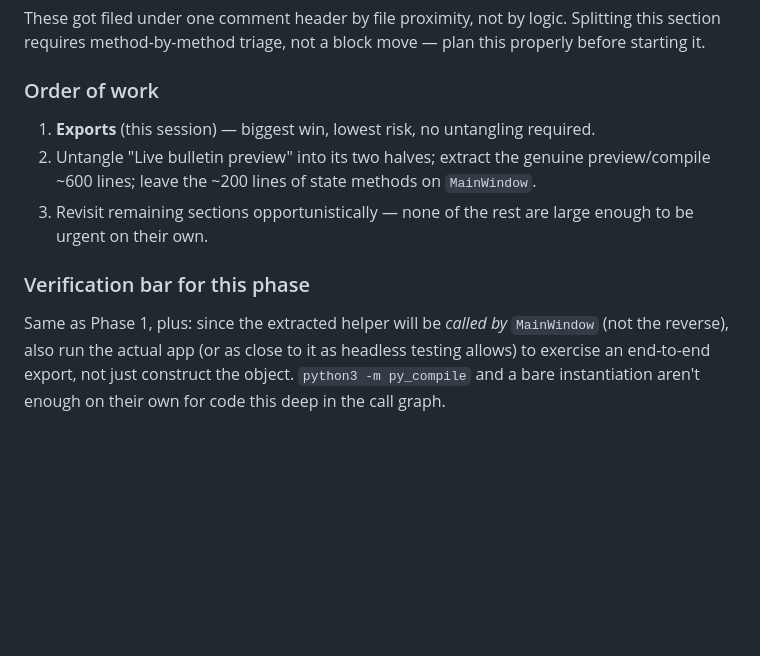
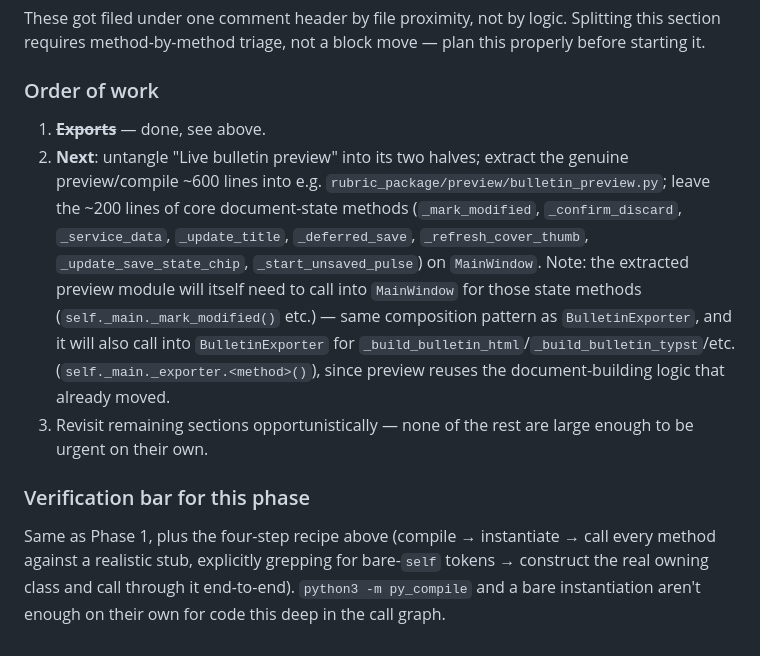
Before and after one commit to calstfrancis/rubric, a Markdown page: refactor.md, the part around one of its changes. Drawn GitHub-style; blank space fills up the shorter version.

```diff
--- a/refactor.md
+++ b/refactor.md
@@ -80,10 +94,10 @@ These got filed under one comment header by file proximity, not by logic. Splitt
 
 ### Order of work
 
-1. **Exports** (this session) — biggest win, lowest risk, no untangling required.
-2. Untangle "Live bulletin preview" into its two halves; extract the genuine preview/compile ~600 lines; leave the ~200 lines of state methods on `MainWindow`.
+1. ~~**Exports**~~ — done, see above.
+2. **Next**: untangle "Live bulletin preview" into its two halves; extract the genuine preview/compile ~600 lines into e.g. `rubric_package/preview/bulletin_preview.py`; leave the ~200 lines of core document-state methods (`_mark_modified`, `_confirm_discard`, `_service_data`, `_update_title`, `_deferred_save`, `_refresh_cover_thumb`, `_update_save_state_chip`, `_start_unsaved_pulse`) on `MainWindow`. Note: the extracted preview module will itself need to call into `MainWindow` for those state methods (`self._main._mark_modified()` etc.) — same composition pattern as `BulletinExporter`, and it will also call into `BulletinExporter` for `_build_bulletin_html`/`_build_bulletin_typst`/etc. (`self._main._exporter.<method>()`), since preview reuses the document-building logic that already moved.
 3. Revisit remaining sections opportunistically — none of the rest are large enough to be urgent on their own.
 
 ### Verification bar for this phase
 
-Same as Phase 1, plus: since the extracted helper will be *called by* `MainWindow` (not the reverse), also run the actual app (or as close to it as headless testing allows) to exercise an end-to-end export, not just construct the object. `python3 -m py_compile` and a bare instantiation aren't enough on their own for code this deep in the call graph.
+Same as Phase 1, plus the four-step recipe above (compile → instantiate → call every method against a realistic stub, explicitly grepping for bare-`self` tokens → construct the real owning class and call through it end-to-end). `python3 -m py_compile` and a bare instantiation aren't enough on their own for code this deep in the call graph.
```
Also changed, not shown: other parts of refactor.md (+14 -0 lines).
